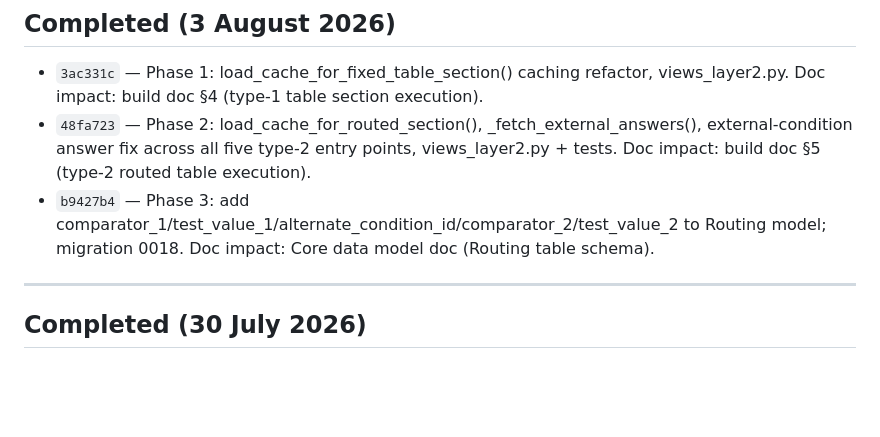
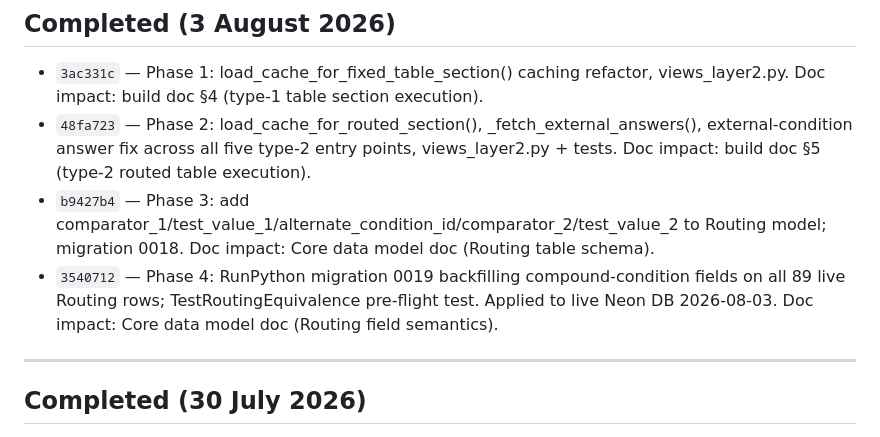
Before and after one commit to robertdevereux/cg_data_exchange, a Markdown page: 260730_Backlog.md, the part around the change. GitHub-like rendering; blank space fills up the shorter version.

Commit message:
Backlog: log 3540712 Phase 4 data migration in Completed (3 August 2026)
Co-Authored-By: Claude Sonnet 4.6 <noreply@anthropic.com>

```diff
--- a/260730_Backlog.md
+++ b/260730_Backlog.md
@@ -600,6 +600,9 @@ summary here for backlog tracking.
   (type-2 routed table execution).
 - `b9427b4` — Phase 3: add comparator_1/test_value_1/alternate_condition_id/comparator_2/test_value_2
   to Routing model; migration 0018. Doc impact: Core data model doc (Routing table schema).
+- `3540712` — Phase 4: RunPython migration 0019 backfilling compound-condition fields on all 89 live
+  Routing rows; TestRoutingEquivalence pre-flight test. Applied to live Neon DB 2026-08-03.
+  Doc impact: Core data model doc (Routing field semantics).
 
 ---
 
```
